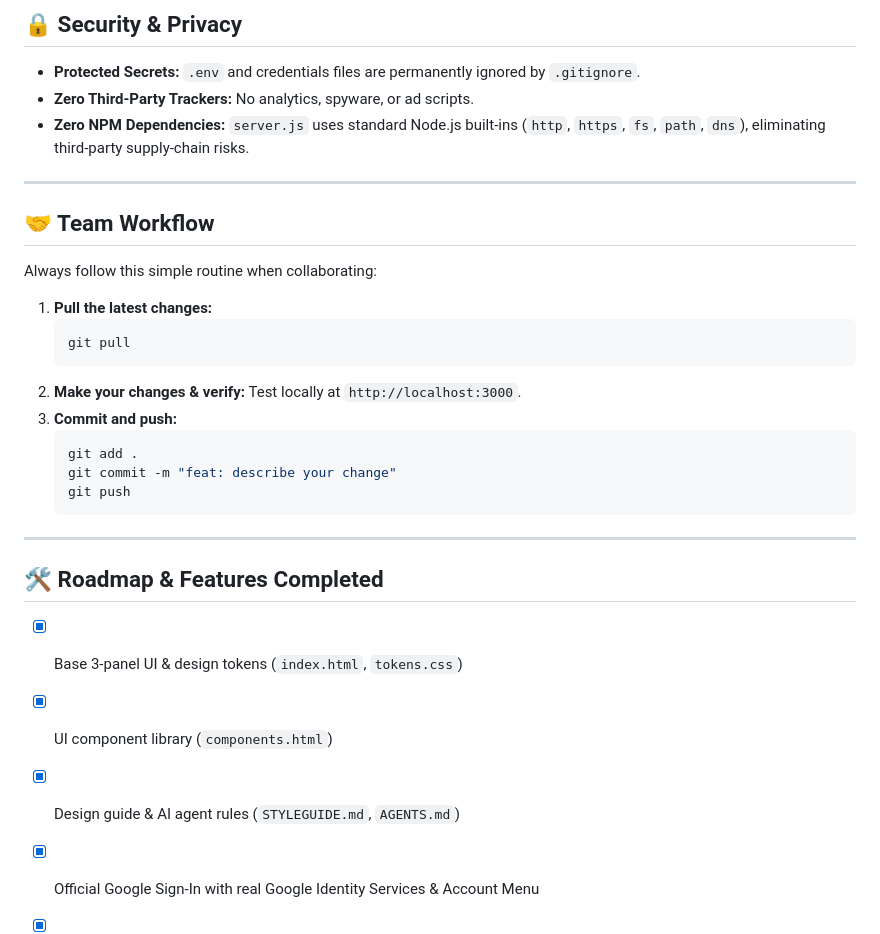
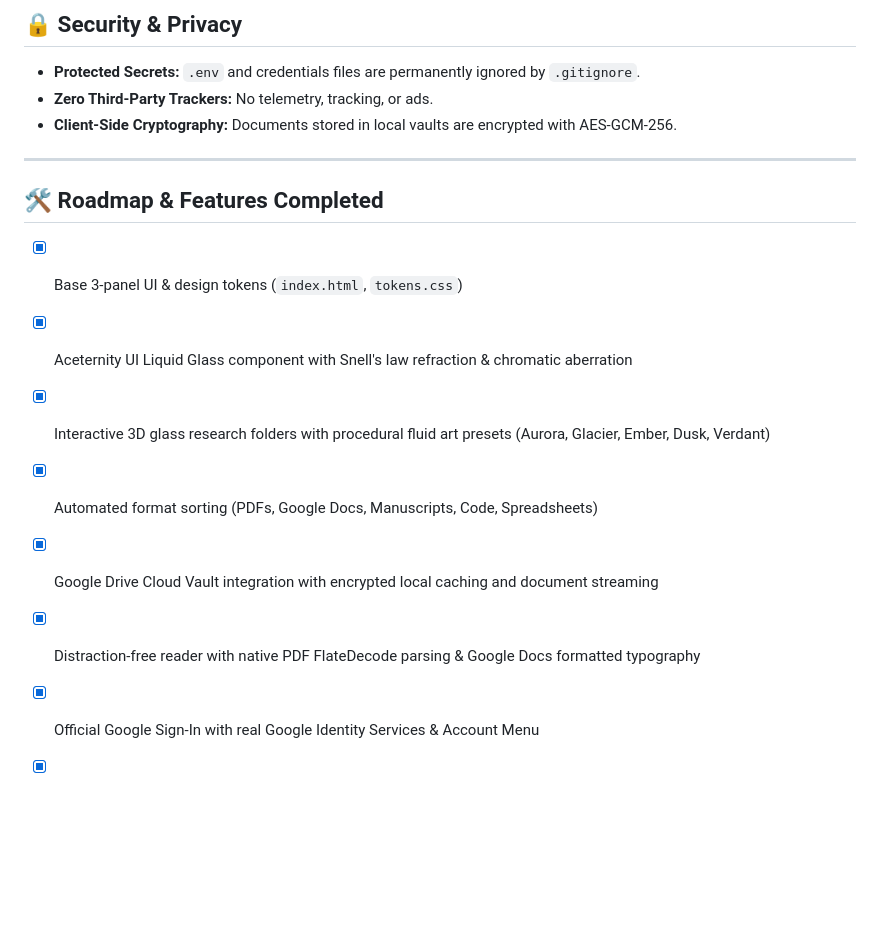
Before and after one commit to tasukare/NBLMimic, a Markdown page: README.md, the part around one of its changes. Drawn GitHub-style; blank space fills up the shorter version.

````diff
--- a/README.md
+++ b/README.md
@@ -100,35 +104,19 @@ Simply double-click [`start.bat`](file:///D:/NBLMimic%20project/start.bat) in th
 ## 🔒 Security & Privacy
 
 - **Protected Secrets:** `.env` and credentials files are permanently ignored by `.gitignore`.
-- **Zero Third-Party Trackers:** No analytics, spyware, or ad scripts.
-- **Zero NPM Dependencies:** `server.js` uses standard Node.js built-ins (`http`, `https`, `fs`, `path`, `dns`), eliminating third-party supply-chain risks.
-
----
-
-## 🤝 Team Workflow
-
-Always follow this simple routine when collaborating:
-
-1. **Pull the latest changes:**
-   ```bash
-   git pull
-   ```
-2. **Make your changes & verify:**
-   Test locally at `http://localhost:3000`.
-3. **Commit and push:**
-   ```bash
-   git add .
-   git commit -m "feat: describe your change"
-   git push
-   ```
+- **Zero Third-Party Trackers:** No telemetry, tracking, or ads.
+- **Client-Side Cryptography:** Documents stored in local vaults are encrypted with AES-GCM-256.
 
 ---
 
 ## 🛠️ Roadmap & Features Completed
 
 - [x] Base 3-panel UI & design tokens (`index.html`, `tokens.css`)
-- [x] UI component library (`components.html`)
-- [x] Design guide & AI agent rules (`STYLEGUIDE.md`, `AGENTS.md`)
+- [x] Aceternity UI Liquid Glass component with Snell's law refraction & chromatic aberration
+- [x] Interactive 3D glass research folders with procedural fluid art presets (Aurora, Glacier, Ember, Dusk, Verdant)
+- [x] Automated format sorting (PDFs, Google Docs, Manuscripts, Code, Spreadsheets)
+- [x] Google Drive Cloud Vault integration with encrypted local caching and document streaming
+- [x] Distraction-free reader with native PDF FlateDecode parsing & Google Docs formatted typography
 - [x] Official Google Sign-In with real Google Identity Services & Account Menu
 - [x] Google Gemini API integration with Grounded Research Agent & Interactive Citations
 - [x] In-chat quick model switcher (`3.5 Lite`, `3.5 Flash`, `3.8 Flash`)
````
Also changed, not shown: other parts of README.md (+43 -40 lines).
